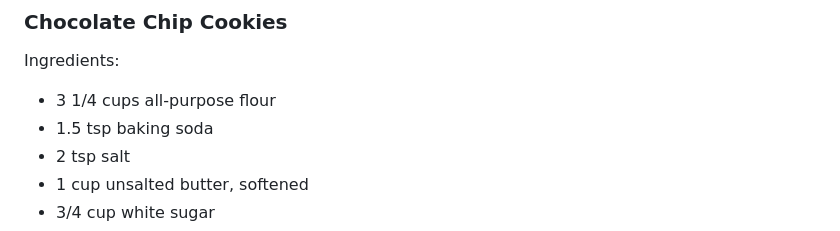
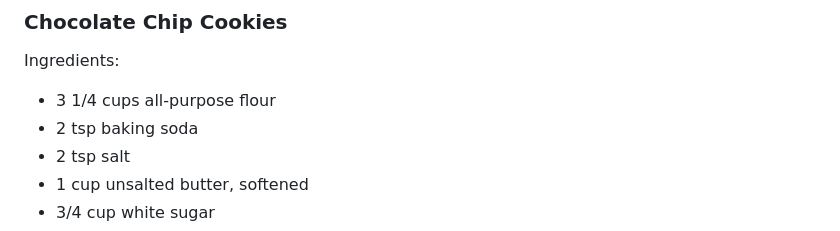
Before and after one commit to suna9903/gitDemo_InClass, a Markdown page: recipes.md, the part around the change. Drawn GitHub-style.

Commit message:
commit
change Ingredients amount

```diff
--- a/recipes.md
+++ b/recipes.md
@@ -94,7 +94,7 @@ Instructions:
 
 Ingredients:
 - 3 1/4 cups all-purpose flour
-- 1.5 tsp baking soda
+- 2 tsp baking soda
 - 2 tsp salt
 - 1 cup unsalted butter, softened
 - 3/4 cup white sugar
```
